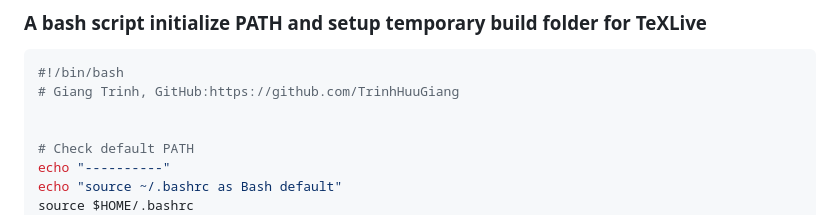
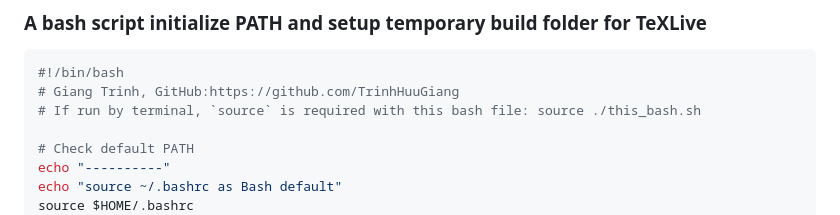
Before and after one commit to TrinhHuuGiang/learn_Latex, a Markdown page: Note/_000_TeXLive_overview/_004_compile_to_tempfs.md, the part around the change. GitHub-like rendering.

Commit message:
:memo: source before run init tempfs script

````diff
--- a/Note/_000_TeXLive_overview/_004_compile_to_tempfs.md
+++ b/Note/_000_TeXLive_overview/_004_compile_to_tempfs.md
@@ -13,7 +13,7 @@
 ```bash
 #!/bin/bash
 # Giang Trinh, GitHub:https://github.com/TrinhHuuGiang
-
+# If run by terminal, `source` is required with this bash file: source ./this_bash.sh
 
 # Check default PATH
 echo "----------"
````
